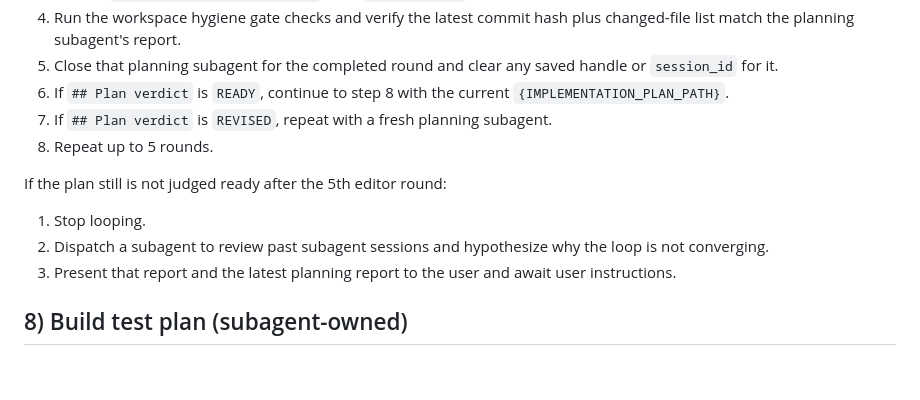
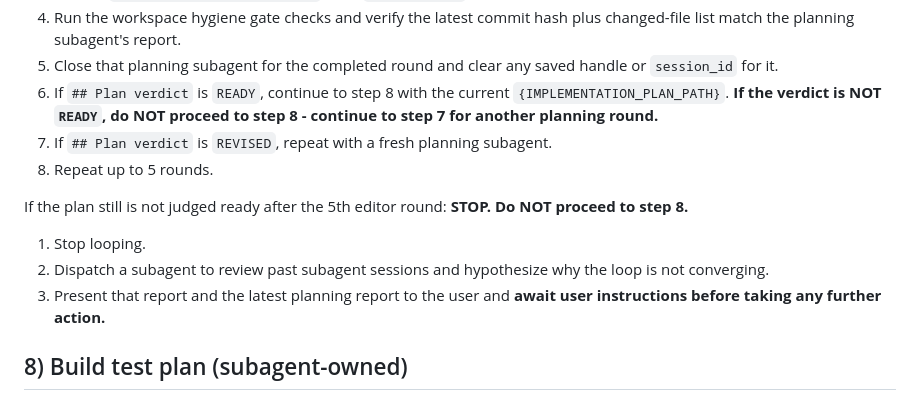
Before and after one commit to danshapiro/trycycle, a Markdown page: SKILL.md, the part around the change. Drawn GitHub-style; blank space fills up the shorter version.

Commit message:
Clarify that agents must NOT proceed to step 8 without READY verdict
kimi-k2.5 ignored the existing commands and attempted to proceed to step 8
after 5 rounds of REVISED without ever receiving a READY verdict. Added
explicit STOP language to prevent this:

1. Step 7, item 6: Added explicit 'If the verdict is NOT READY, do NOT
   proceed to step 8' to close the loophole where only the positive
   condition was stated.

2. Step 7, 5th round handling: Added 'STOP. Do NOT proceed to step 8.'
   and emphasized 'await user instructions before taking any further
   action' to make it unambiguous that no forward progress is allowed
   without user input after the 5-round limit.

The skill previously only described what to do IF ready, which allowed
models to rationalize proceeding after exhausting their rounds.

```diff
--- a/SKILL.md
+++ b/SKILL.md
@@ -188,14 +188,14 @@ After each edit round:
 3. Update `{IMPLEMENTATION_PLAN_PATH}` from `## Plan path` in the latest planning report.
 4. Run the workspace hygiene gate checks and verify the latest commit hash plus changed-file list match the planning subagent's report.
 5. Close that planning subagent for the completed round and clear any saved handle or `session_id` for it.
-6. If `## Plan verdict` is `READY`, continue to step 8 with the current `{IMPLEMENTATION_PLAN_PATH}`.
+6. If `## Plan verdict` is `READY`, continue to step 8 with the current `{IMPLEMENTATION_PLAN_PATH}`. **If the verdict is NOT `READY`, do NOT proceed to step 8 - continue to step 7 for another planning round.**
 7. If `## Plan verdict` is `REVISED`, repeat with a fresh planning subagent.
 8. Repeat up to 5 rounds.
 
-If the plan still is not judged ready after the 5th editor round:
+If the plan still is not judged ready after the 5th editor round: **STOP. Do NOT proceed to step 8.**
 1. Stop looping.
 2. Dispatch a subagent to review past subagent sessions and hypothesize why the loop is not converging.
-3. Present that report and the latest planning report to the user and await user instructions.
+3. Present that report and the latest planning report to the user and **await user instructions before taking any further action.**
 
 ## 8) Build test plan (subagent-owned)
 
```
